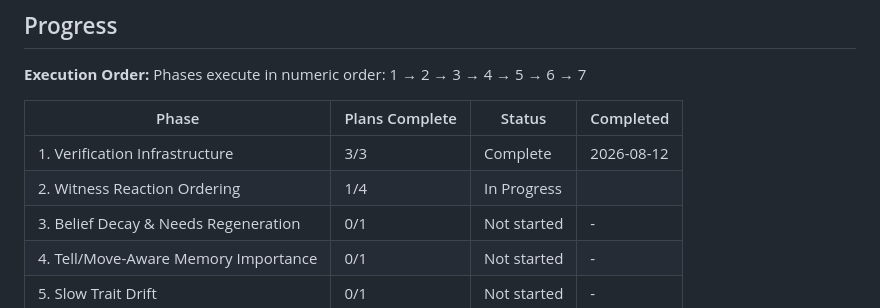
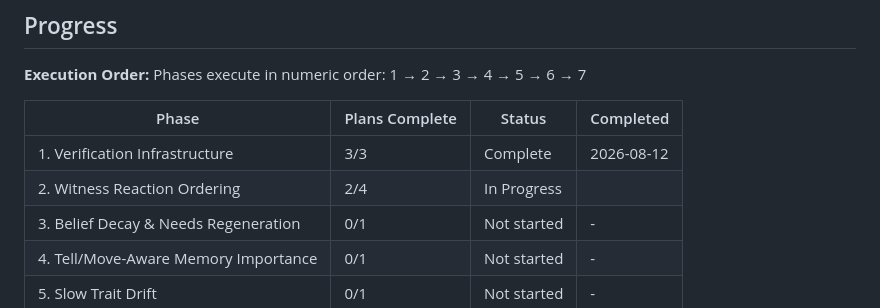
Before and after one commit to ranisman-dev/SimLife, a Markdown page: .planning/ROADMAP.md, the part around one of its changes. Rendered like a GitHub page.

```diff
--- a/.planning/ROADMAP.md
+++ b/.planning/ROADMAP.md
@@ -177,7 +177,7 @@ Phases execute in numeric order: 1 → 2 → 3 → 4 → 5 → 6 → 7
 | Phase | Plans Complete | Status | Completed |
 |-------|-----------------|--------|-----------|
 | 1. Verification Infrastructure | 3/3 | Complete   | 2026-08-12 |
-| 2. Witness Reaction Ordering | 1/4 | In Progress|  |
+| 2. Witness Reaction Ordering | 2/4 | In Progress|  |
 | 3. Belief Decay & Needs Regeneration | 0/1 | Not started | - |
 | 4. Tell/Move-Aware Memory Importance | 0/1 | Not started | - |
 | 5. Slow Trait Drift | 0/1 | Not started | - |
```
Also changed, not shown: other parts of .planning/ROADMAP.md (+1 -1 lines).
